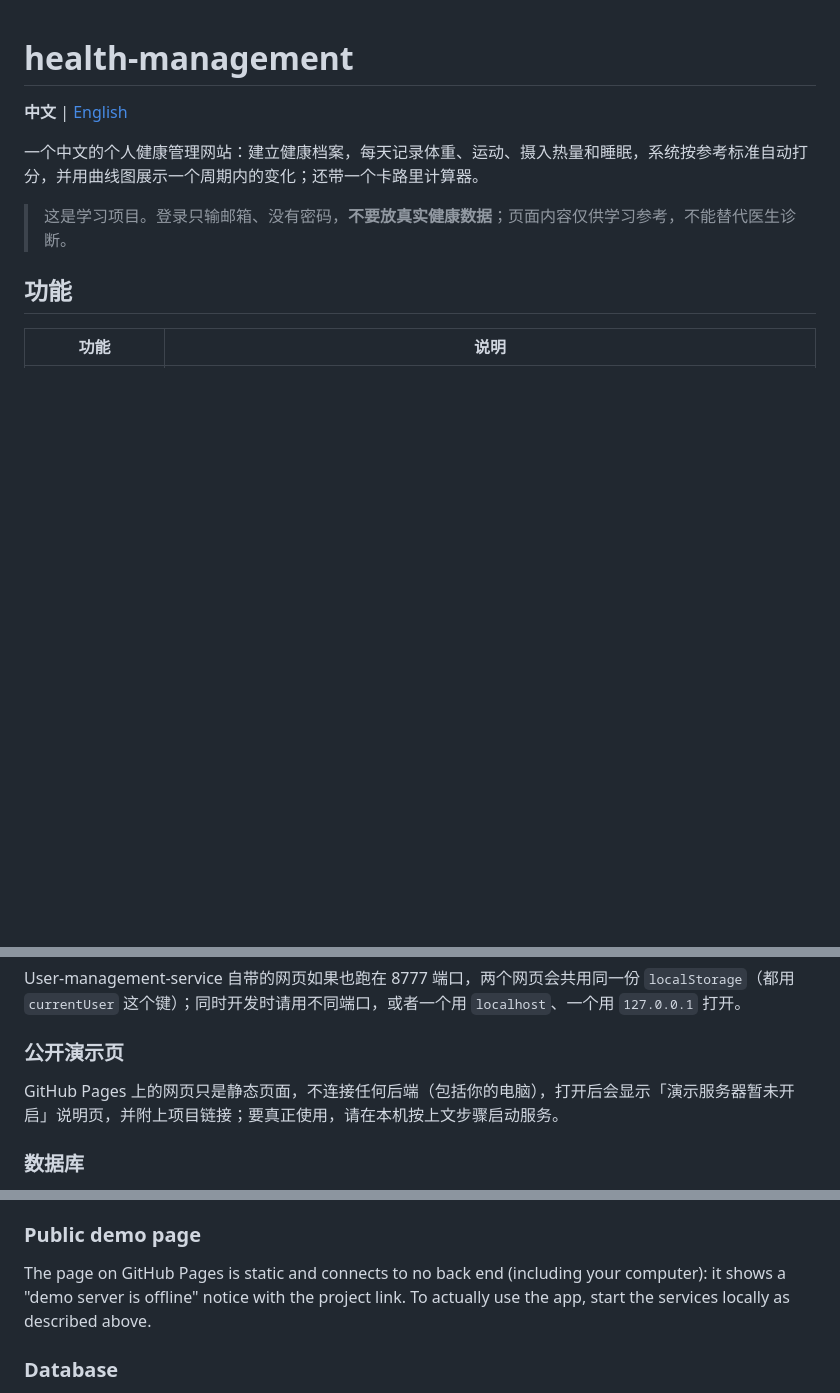
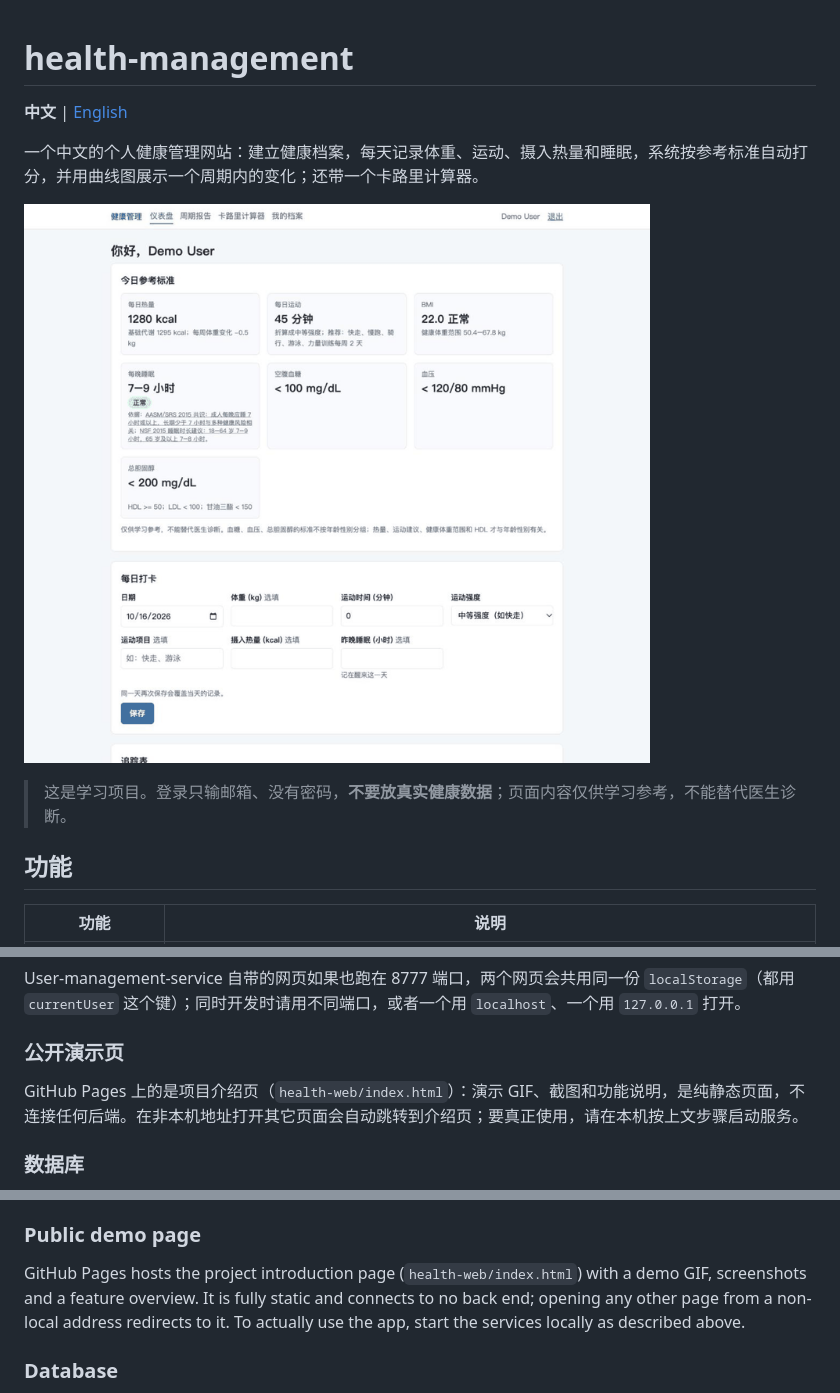
Before and after one commit to michellewang422-eng/health-management, a Markdown page: README.md, 3 parts joined by grey strips. Drawn GitHub-style; pictures changed too: health-web/img/demo.gif (added); blank space fills up the shorter version.

```diff
--- a/README.md
+++ b/README.md
@@ -3,6 +3,8 @@
 **中文** | [English](#english)
 
 一个中文的个人健康管理网站：建立健康档案，每天记录体重、运动、摄入热量和睡眠，系统按参考标准自动打分，并用曲线图展示一个周期内的变化；还带一个卡路里计算器。
+
+![演示 / Demo](health-web/img/demo.gif)
 
 > 这是学习项目。登录只输邮箱、没有密码，**不要放真实健康数据**；页面内容仅供学习参考，不能替代医生诊断。
 
@@ -79,7 +81,7 @@ User-management-service 自带的网页如果也跑在 8777 端口，两个网
 
 ### 公开演示页
 
-GitHub Pages 上的网页只是静态页面，不连接任何后端（包括你的电脑），打开后会显示「演示服务器暂未开启」说明页，并附上项目链接；要真正使用，请在本机按上文步骤启动服务。
+GitHub Pages 上的是项目介绍页（`health-web/index.html`）：演示 GIF、截图和功能说明，是纯静态页面，不连接任何后端。在非本机地址打开其它页面会自动跳转到介绍页；要真正使用，请在本机按上文步骤启动服务。
 
 ### 数据库
 
@@ -212,7 +214,7 @@ If the User-management-service's own web pages also run on port 8777, both sites
 
 ### Public demo page
 
-The page on GitHub Pages is static and connects to no back end (including your computer): it shows a "demo server is offline" notice with the project link. To actually use the app, start the services locally as described above.
+GitHub Pages hosts the project introduction page (`health-web/index.html`) with a demo GIF, screenshots and a feature overview. It is fully static and connects to no back end; opening any other page from a non-local address redirects to it. To actually use the app, start the services locally as described above.
 
 ### Database
 
```
Also changed, not shown: health-web/img/calculator-result.jpg (added), health-web/img/calculator-search.jpg (added), health-web/img/dashboard.jpg (added), health-web/img/report.jpg (added), 2 other files.
